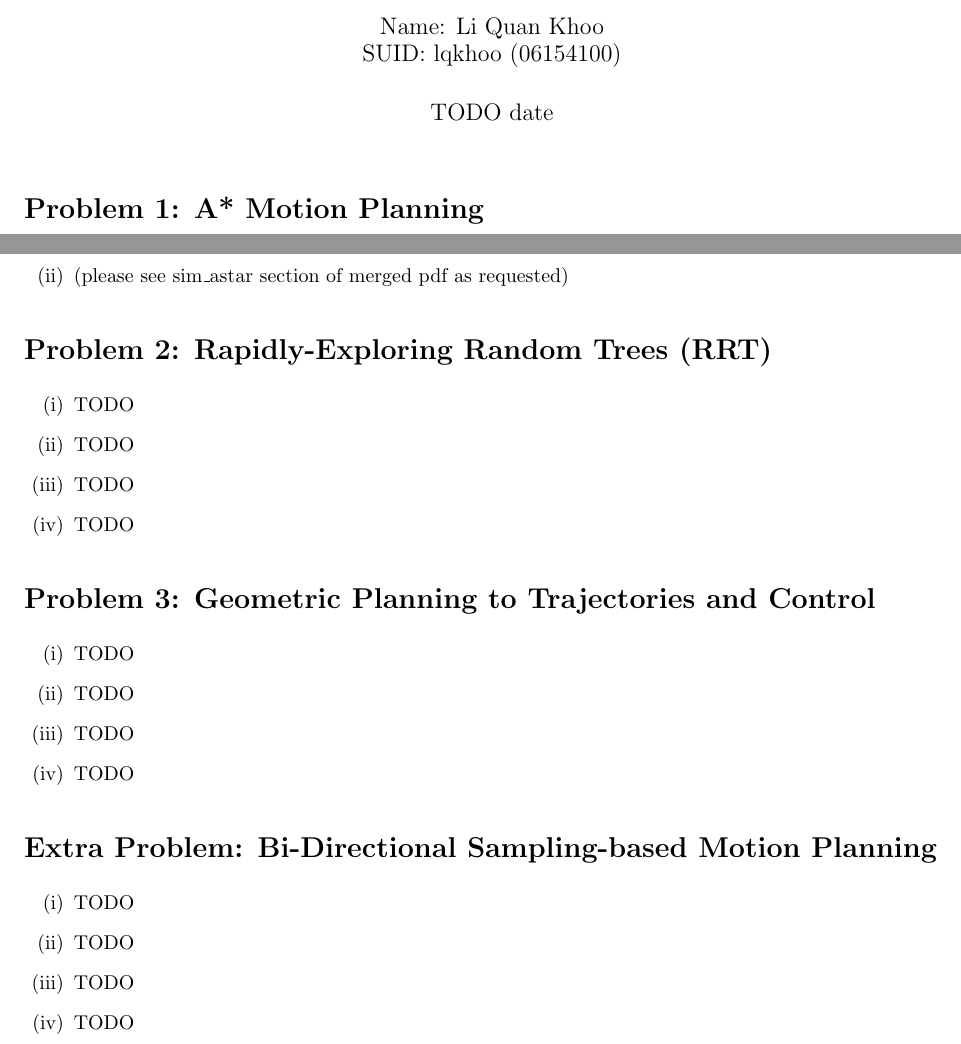
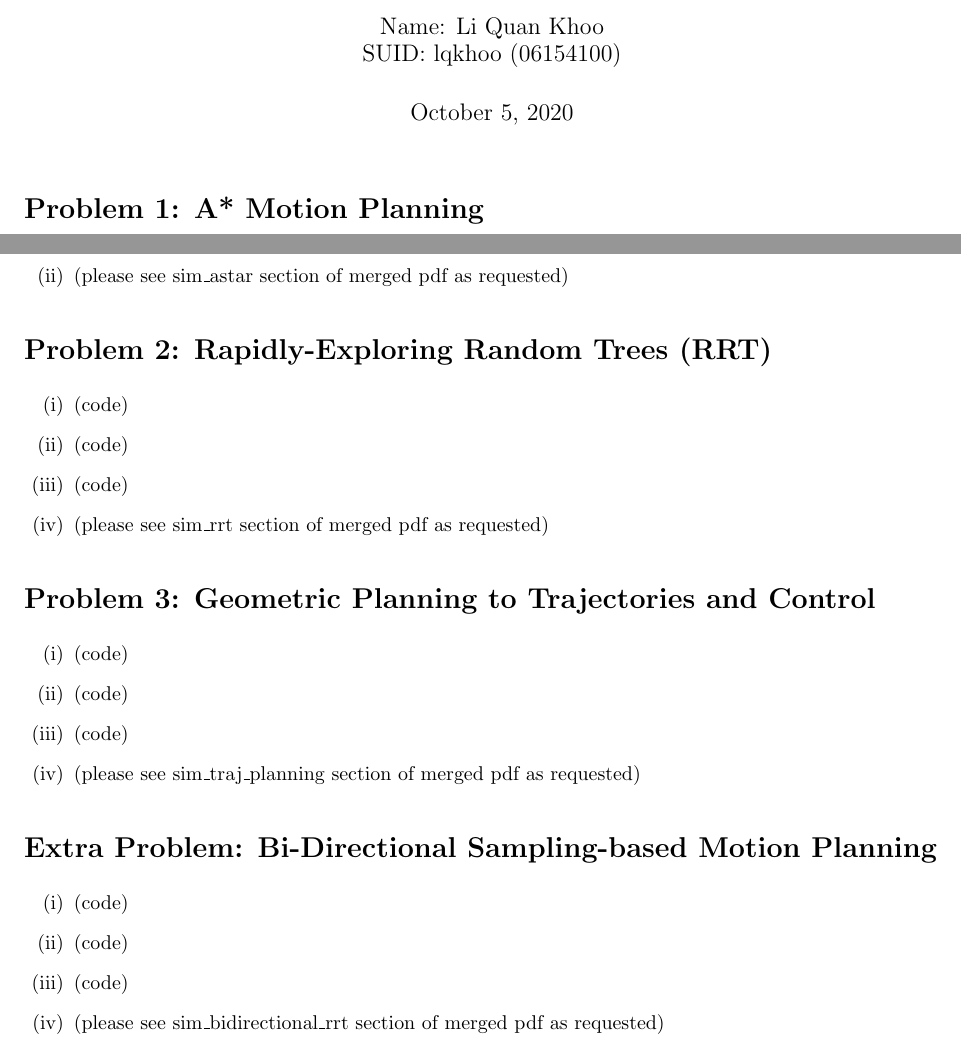
Before and after one commit to lqkhoo/aa274a-fall-2020, a LaTeX problem sheet (hw2/written/hw2.tex): two parts of the page, joined at a grey line, cut so that both start at the same text. Compiled offline with pdfLaTeX.

Commit message:
HW2 tidied up for submission

```diff
--- a/hw2/written/hw2.tex
+++ b/hw2/written/hw2.tex
@@ -39,7 +39,7 @@
 
 \title{AA 274A: Principles of Robot Autonomy I \\ Problem Set 2}
 \author{Name: Li Quan Khoo     \\ SUID: lqkhoo (06154100)}
-\date{TODO date}
+\date{\today}
 
 \begin{document}
 
@@ -60,16 +60,16 @@
 \section*{Problem 2: Rapidly-Exploring Random Trees (RRT)}
 \begin{enumerate}[label=(\roman*)]
 \item % (i)
-TODO
+(code)
 
 \item % (ii)
-TODO
+(code)
 
 \item % (iii)
-TODO
+(code)
 
 \item % (iv)
-TODO
+(please see sim\_rrt section of merged pdf as requested)
 
 \end{enumerate}
 
@@ -77,16 +77,16 @@ TODO
 \section*{Problem 3: Geometric Planning to Trajectories and Control}
 \begin{enumerate}[label=(\roman*)]
 \item % (i)
-TODO
+(code)
 
 \item % (ii)
-TODO
+(code)
 
 \item % (iii)
-TODO
+(code)
 
 \item % (iv)
-TODO
+(please see sim\_traj\_planning section of merged pdf as requested)
 
 \end{enumerate}
 
@@ -94,19 +94,18 @@ TODO
 \section*{Extra Problem: Bi-Directional Sampling-based Motion Planning}
 \begin{enumerate}[label=(\roman*)]
 \item % (i)
-TODO
+(code)
 
 \item % (ii)
-TODO
+(code)
 
 \item % (iii)
-TODO
+(code)
 
 \item % (iv)
-TODO
+(please see sim\_bidirectional\_rrt section of merged pdf as requested)
 
 \end{enumerate}
 
 
-
 \end{document}
```
Also changed, not shown: hw2/written/hw2-merged.pdf (added), hw2/written/hw2.pdf, hw2/written/pdf/sim_bidirectional_rrt.pdf (added), hw2/written/pdf/sim_rrt.pdf, 2 other files.
